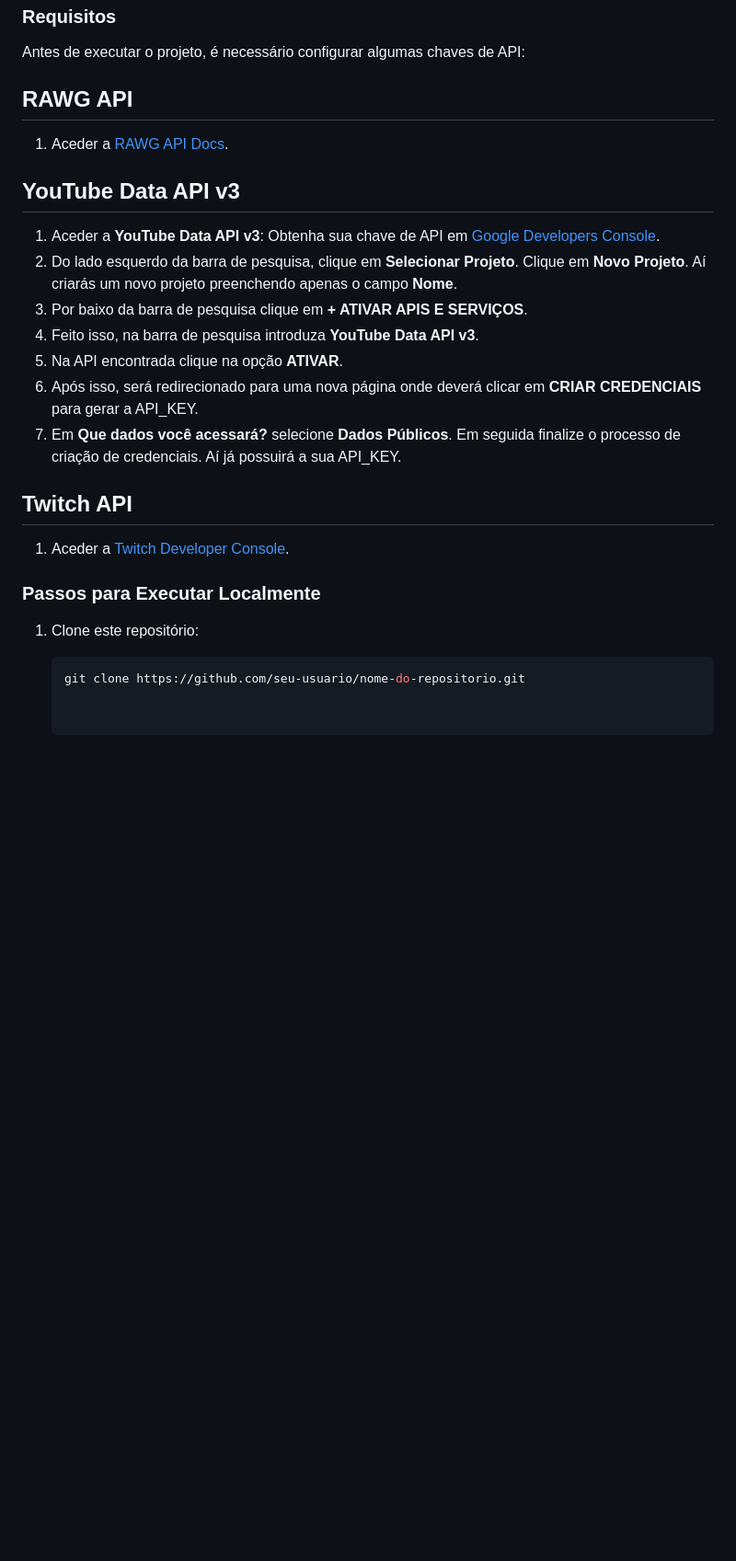
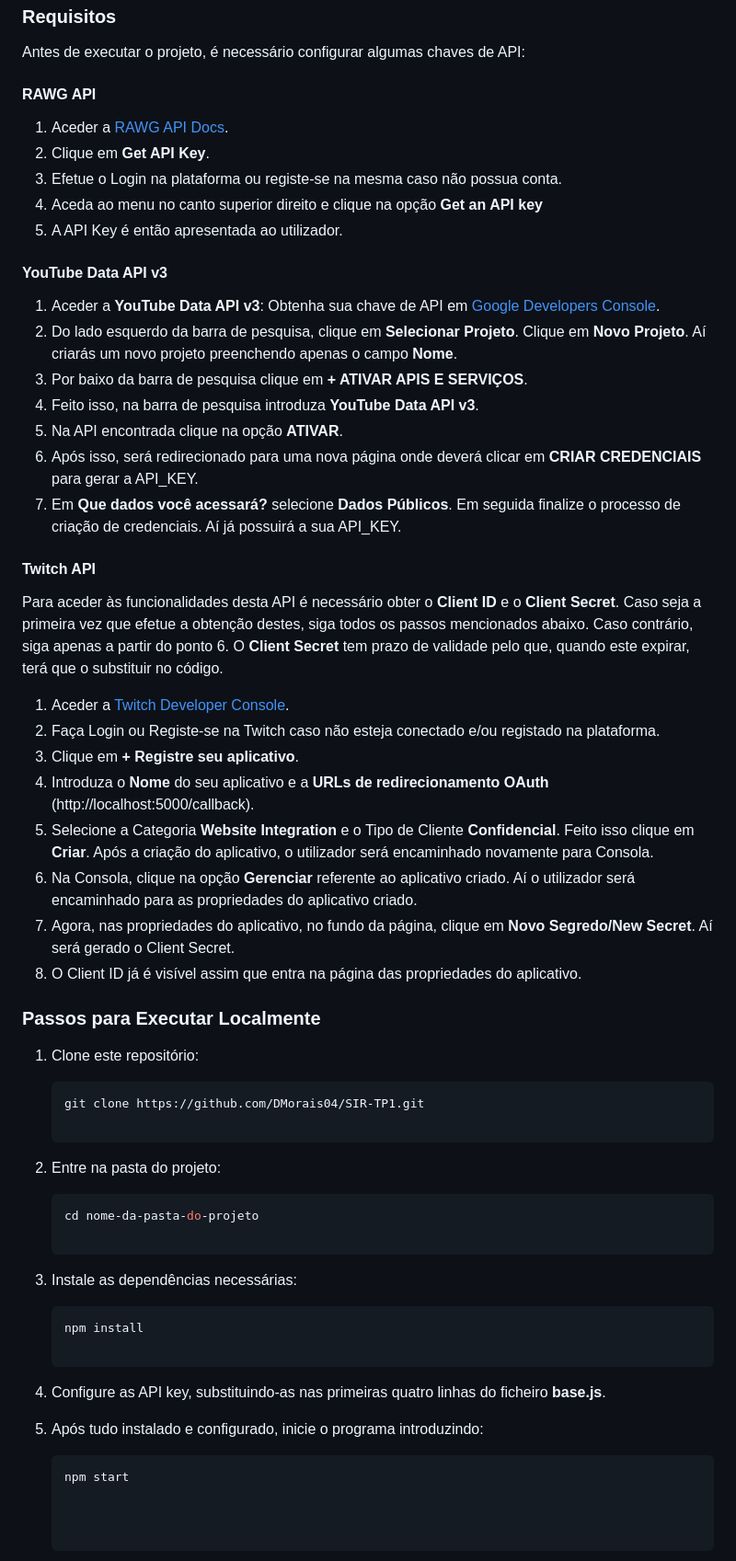
Before and after one commit to DMorais04/Game-Explorer, a Markdown page: README.md, the part around the change. Shown at 92% size. Drawn GitHub-style; blank space fills up the shorter version.

````diff
--- a/README.md
+++ b/README.md
@@ -46,10 +46,14 @@ A sequência de procedimentos que leva à execução da aplicação é a seguint
 
 Antes de executar o projeto, é necessário configurar algumas chaves de API:
 
-## RAWG API
+#### RAWG API
 1. Aceder a [RAWG API Docs](https://rawg.io/apidocs).
+2. Clique em **Get API Key**.
+3. Efetue o Login na plataforma ou registe-se na mesma caso não possua conta.
+4. Aceda ao menu no canto superior direito e clique na opção **Get an API key**
+5. A API Key é então apresentada ao utilizador.
 
-## YouTube Data API v3
+#### YouTube Data API v3
 1. Aceder a **YouTube Data API v3**: Obtenha sua chave de API em [Google Developers Console](https://console.developers.google.com/).
 2. Do lado esquerdo da barra de pesquisa, clique em **Selecionar Projeto**. Clique em **Novo Projeto**. Aí criarás um novo projeto preenchendo apenas o campo **Nome**.
 3. Por baixo da barra de pesquisa clique em **+ ATIVAR APIS E SERVIÇOS**.
@@ -58,12 +62,38 @@ Antes de executar o projeto, é necessário configurar algumas chaves de API:
 6. Após isso, será redirecionado para uma nova página onde deverá clicar em **CRIAR CREDENCIAIS** para gerar a API_KEY.
 7. Em **Que dados você acessará?** selecione **Dados Públicos**. Em seguida finalize o processo de criação de credenciais. Aí já possuirá a sua API_KEY.
 
-## Twitch API
+#### Twitch API
+Para aceder às funcionalidades desta API é necessário obter o **Client ID** e o **Client Secret**. Caso seja a primeira vez que efetue a obtenção destes, siga todos os passos mencionados abaixo. Caso contrário, siga apenas a partir do ponto 6. O **Client Secret** tem prazo de validade pelo que, quando este expirar, terá que o substituir no código.
+
 1. Aceder a [Twitch Developer Console](https://dev.twitch.tv/console/apps).
+2. Faça Login ou Registe-se na Twitch caso não esteja conectado e/ou registado na plataforma.
+3. Clique em **+ Registre seu aplicativo**.
+4. Introduza o **Nome** do seu aplicativo e a **URLs de redirecionamento OAuth** (http://localhost:5000/callback).
+5. Selecione a Categoria **Website Integration** e o Tipo de Cliente **Confidencial**. Feito isso clique em **Criar**. Após a criação do aplicativo, o utilizador será encaminhado novamente para Consola.
+6. Na Consola, clique na opção **Gerenciar** referente ao aplicativo criado. Aí o utilizador será encaminhado para as propriedades do aplicativo criado.
+7. Agora, nas propriedades do aplicativo, no fundo da página, clique em **Novo Segredo/New Secret**. Aí será gerado o Client Secret.
+8. O Client ID já é visível assim que entra na página das propriedades do aplicativo.
 
 ### Passos para Executar Localmente
 
 1. Clone este repositório:
 
    ```bash
-   git clone https://github.com/seu-usuario/nome-do-repositorio.git
+   git clone https://github.com/DMorais04/SIR-TP1.git
+
+2. Entre na pasta do projeto:
+
+   ```bash
+   cd nome-da-pasta-do-projeto
+
+3. Instale as dependências necessárias:
+
+   ```bash
+   npm install
+
+4. Configure as API key, substituindo-as nas primeiras quatro linhas do ficheiro **base.js**.
+
+5. Após tudo instalado e configurado, inicie o programa introduzindo:
+
+   ```bash
+   npm start
````
